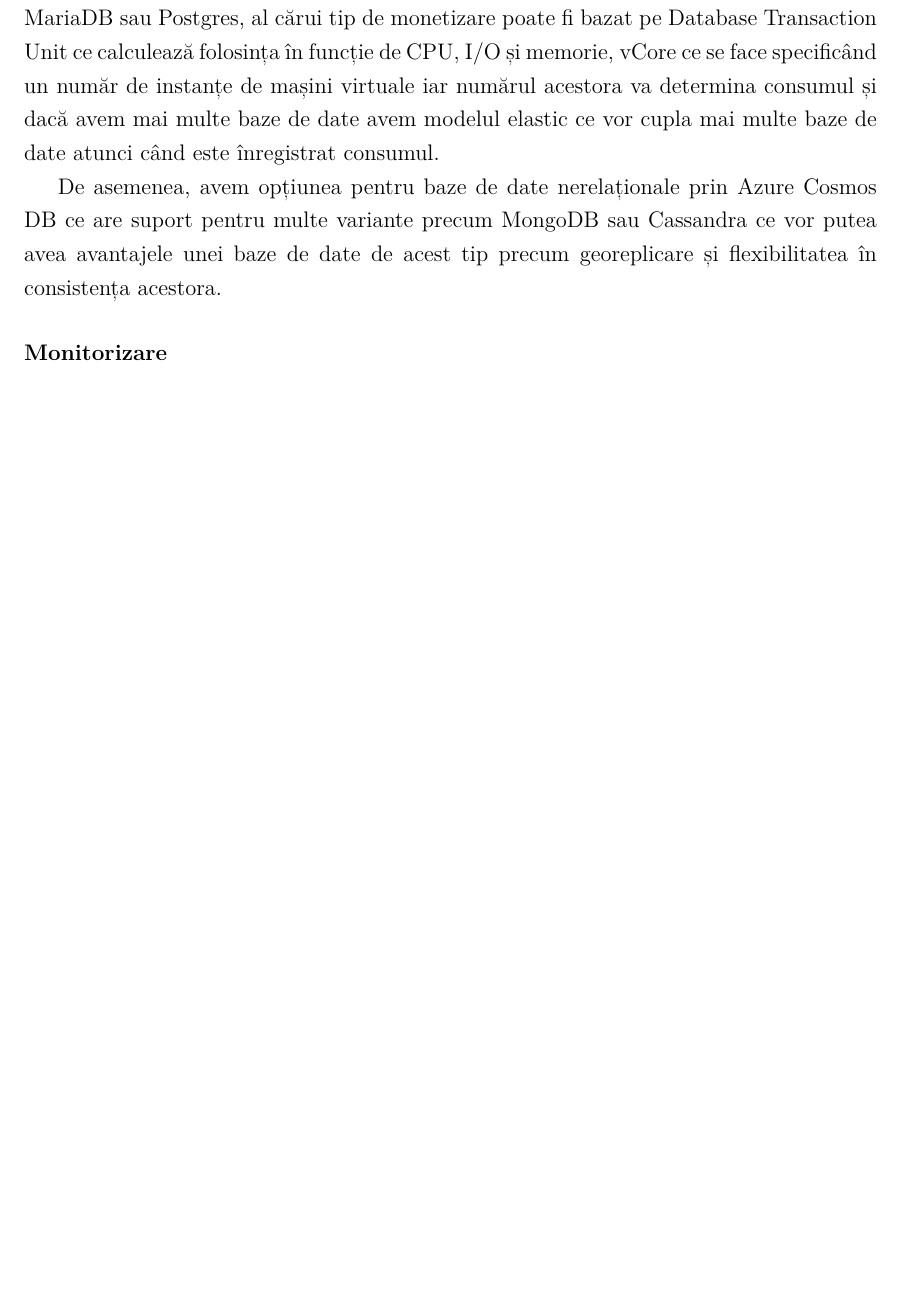
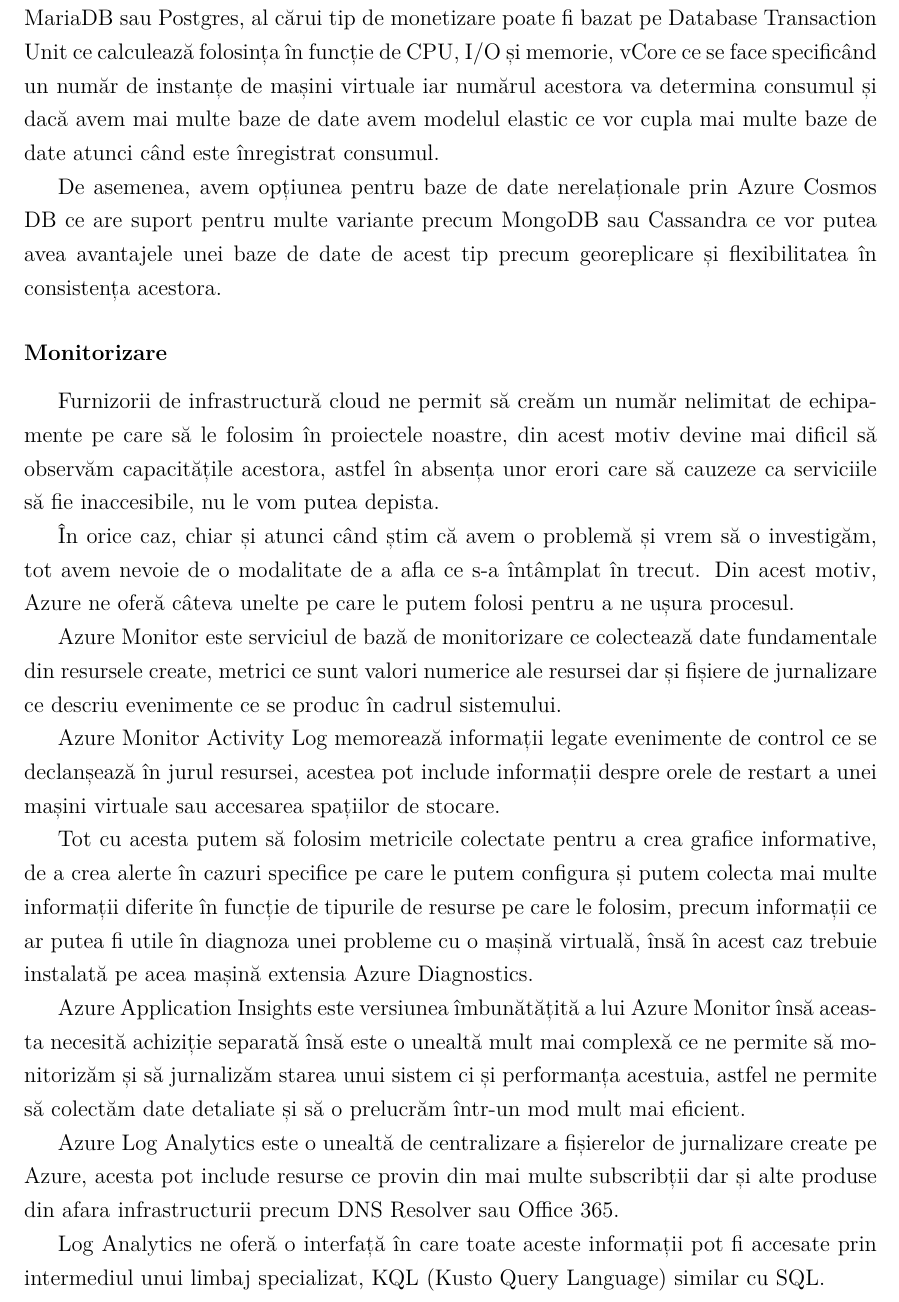
Before and after one commit to Ionnier/licenta, a LaTeX document (documentatie/main.tex, which reads documentatie/orchestrare/iaas.tex): part of page 67 of 71 before the commit and part of page 67 of 72 after it, cut so that both start at the same text, the shorter picture padded with empty space. Compiled offline with XeLaTeX.

Commit message:
Continue...

```diff
--- a/documentatie/orchestrare/iaas.tex
+++ b/documentatie/orchestrare/iaas.tex
@@ -317,3 +317,38 @@
 avantajele unei baze de date de acest tip precum georeplicare și flexibilitatea în consistența acestora.
 
 \subsubsection{Monitorizare}
+
+Furnizorii de infrastructură cloud ne permit să creăm un număr nelimitat de echipamente
+pe care să le folosim în proiectele noastre, din acest motiv devine mai dificil să
+observăm capacitățile acestora, astfel în absența unor erori care să cauzeze ca
+serviciile să fie inaccesibile, nu le vom putea depista.
+
+În orice caz, chiar și atunci când știm că avem o problemă și vrem să o investigăm,
+tot avem nevoie de o modalitate de a afla ce s-a întâmplat în trecut. Din acest motiv,
+Azure ne oferă câteva unelte pe care le putem folosi pentru a ne ușura procesul.
+
+Azure Monitor este serviciul de bază de monitorizare ce colectează date fundamentale
+din resursele create, metrici ce sunt valori numerice ale resursei dar și fișiere de
+jurnalizare ce descriu evenimente ce se produc în cadrul sistemului.
+
+Azure Monitor Activity Log memorează informații legate evenimente de control ce se
+declanșează în jurul resursei, acestea pot include informații despre orele de
+restart a unei mașini virtuale sau accesarea spațiilor de stocare.
+
+Tot cu acesta putem să folosim metricile colectate pentru a crea grafice informative,
+de a crea alerte în cazuri specifice pe care le putem configura și putem
+colecta mai multe informații diferite în funcție de tipurile de resurse pe care le folosim,
+precum informații ce ar putea fi utile în diagnoza unei probleme cu o mașină virtuală,
+însă în acest caz trebuie instalată pe acea mașină extensia Azure Diagnostics.
+
+Azure Application Insights este versiunea îmbunătățită a lui Azure Monitor însă aceasta
+necesită achiziție separată însă este o unealtă mult mai complexă ce ne permite să
+monitorizăm și să jurnalizăm starea unui sistem ci și performanța acestuia, astfel
+ne permite să colectăm date detaliate și să o prelucrăm într-un mod mult mai eficient.
+
+Azure Log Analytics este o unealtă de centralizare a fișierelor de jurnalizare create
+pe Azure, acesta pot include resurse ce provin din mai multe subscribții dar și alte
+produse din afara infrastructurii precum DNS Resolver sau Office 365.
+
+Log Analytics ne oferă o interfață în care toate aceste informații pot fi accesate
+prin intermediul unui limbaj specializat, KQL (Kusto Query Language) similar cu SQL.
```
Also changed, not shown: documentatie/main.pdf.
